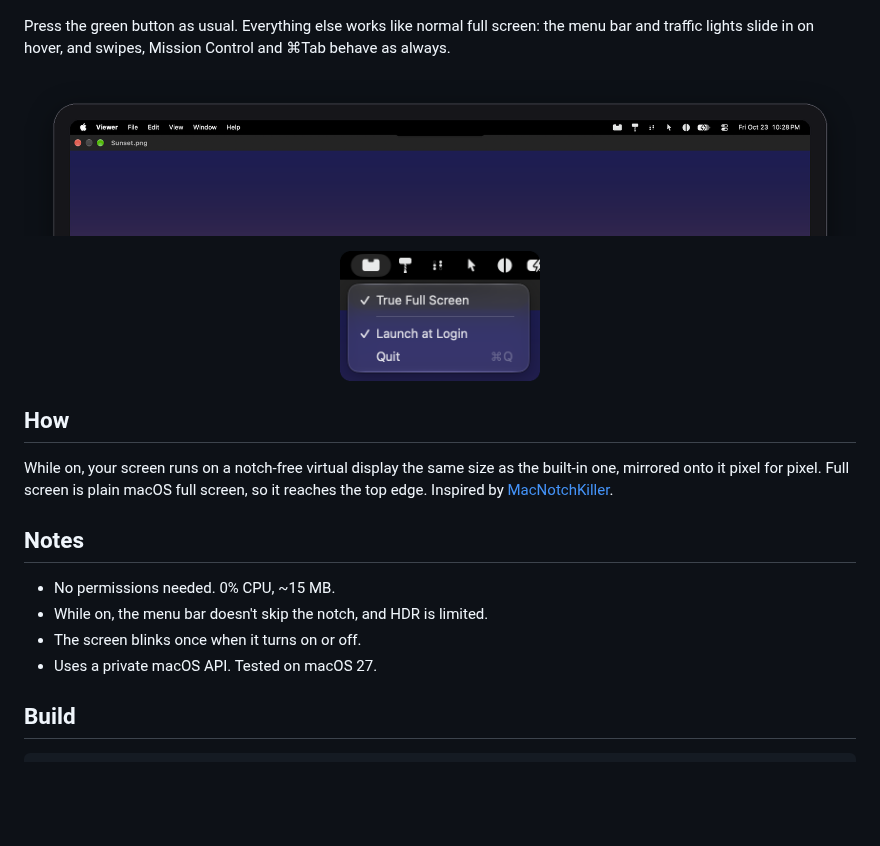
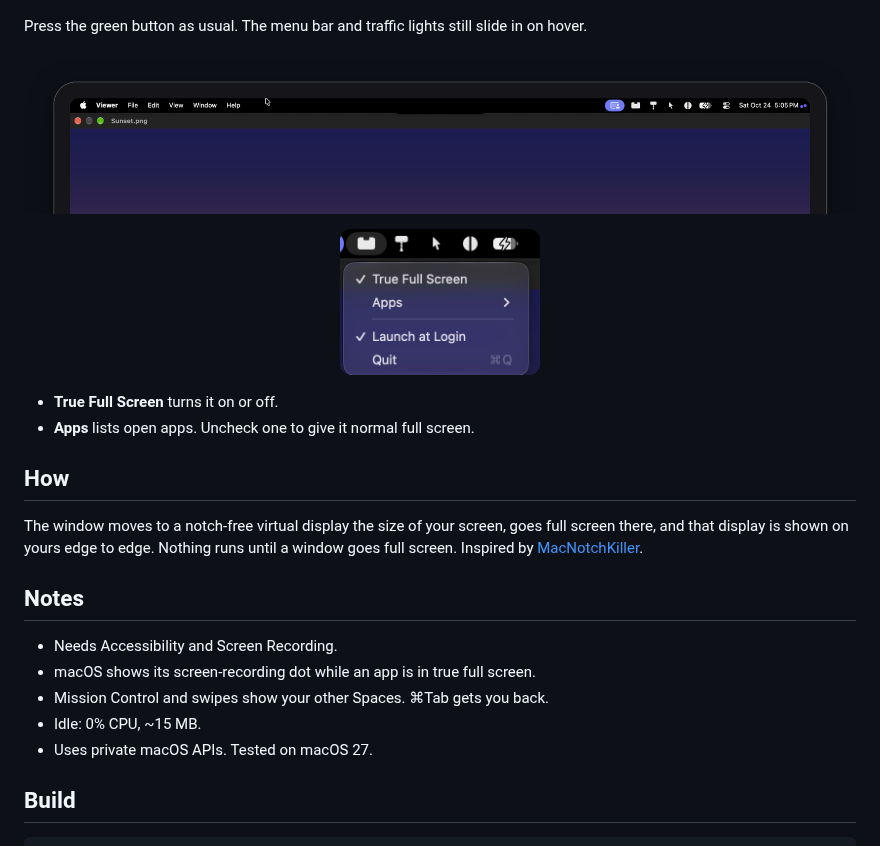
Before and after one commit to Mason363/True-Full-Screen, a Markdown page: README.md, the part around the change. GitHub-like rendering; pictures changed too: docs/hover.png, docs/menu.png; blank space fills up the shorter version.

```diff
--- a/README.md
+++ b/README.md
@@ -11,22 +11,26 @@
 
 ![Before and after](docs/before-after.png)
 
-Press the green button as usual. Everything else works like normal full screen: the menu bar and traffic lights slide in on hover, and swipes, Mission Control and ⌘Tab behave as always.
+Press the green button as usual. The menu bar and traffic lights still slide in on hover.
 
 ![Menu bar and traffic lights on hover](docs/hover.png)
 
 <p align="center"><img src="docs/menu.png" width="200" alt="Menu"></p>
 
+- **True Full Screen** turns it on or off.
+- **Apps** lists open apps. Uncheck one to give it normal full screen.
+
 ## How
 
-While on, your screen runs on a notch-free virtual display the same size as the built-in one, mirrored onto it pixel for pixel. Full screen is plain macOS full screen, so it reaches the top edge. Inspired by [MacNotchKiller](https://github.com/DTW7607/MacNotchKiller).
+The window moves to a notch-free virtual display the size of your screen, goes full screen there, and that display is shown on yours edge to edge. Nothing runs until a window goes full screen. Inspired by [MacNotchKiller](https://github.com/DTW7607/MacNotchKiller).
 
 ## Notes
 
-- No permissions needed. 0% CPU, ~15 MB.
-- While on, the menu bar doesn't skip the notch, and HDR is limited.
-- The screen blinks once when it turns on or off.
-- Uses a private macOS API. Tested on macOS 27.
+- Needs Accessibility and Screen Recording.
+- macOS shows its screen-recording dot while an app is in true full screen.
+- Mission Control and swipes show your other Spaces. ⌘Tab gets you back.
+- Idle: 0% CPU, ~15 MB.
+- Uses private macOS APIs. Tested on macOS 27.
 
 ## Build
 
```
Also changed, not shown: docs/before-after.png, 2 other files.
